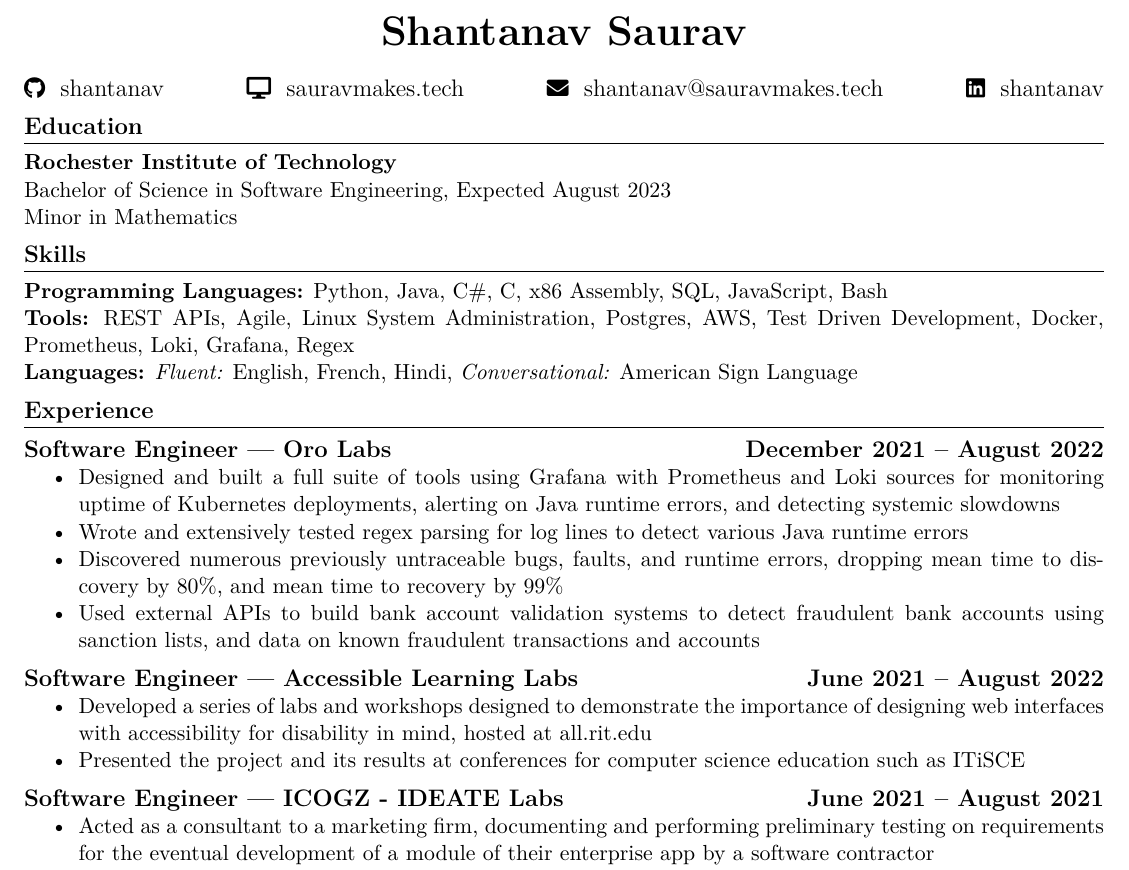
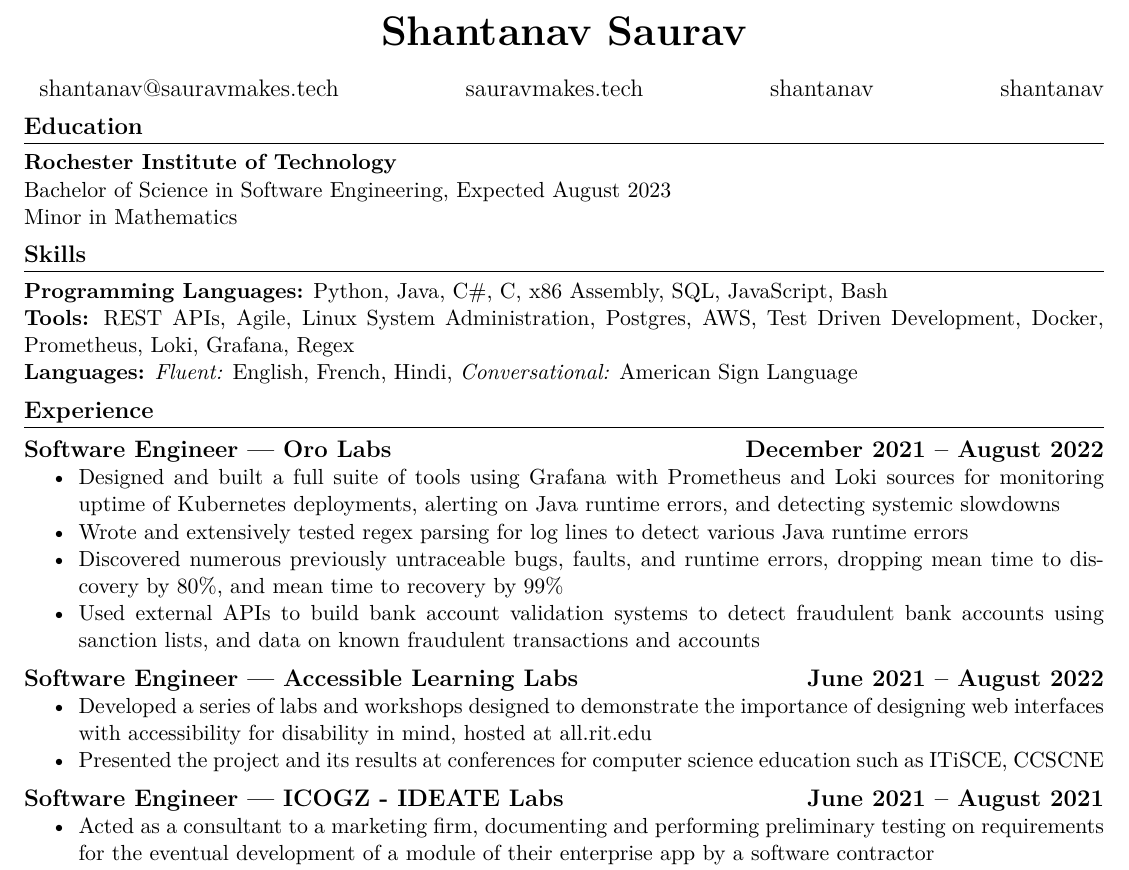
Before and after one commit to shantanav/resume, a LaTeX CV (resume.tex): part of the page, cut so that both start at the same text. Compiled offline with pdfLaTeX.

Commit message:
Cleanup tiny details

```diff
--- a/resume.tex
+++ b/resume.tex
@@ -35,10 +35,14 @@
     \begin{center}
         \huge\bfseries \theauthor
     \end{center}
-    \faGithub      \hspace{4px} {\large shantanav} \hfill
-    \faDesktop     \hspace{4px} {\large sauravmakes.tech} \hfill
-    \faEnvelope    \hspace{4px} {\large shantanav@sauravmakes.tech} \hfill
-    \faLinkedin    \hspace{4px} {\large shantanav}
+    \hspace{4px} {\large shantanav@sauravmakes.tech} \hfill
+    \hspace{4px} {\large sauravmakes.tech} \hfill
+    \hspace{4px} {\large shantanav} \hfill
+    \hspace{4px} {\large shantanav}
+    % \faEnvelope    \hspace{4px} {\large shantanav@sauravmakes.tech} \hfill
+    % \faDesktop     \hspace{4px} {\large sauravmakes.tech} \hfill
+    % \faGithub      \hspace{4px} {\large shantanav} \hfill
+    % \faLinkedin    \hspace{4px} {\large shantanav}
 }
 
 % Defines a single resume item.
@@ -94,7 +97,7 @@
             {{
                 {Developed a series of labs and workshops designed to demonstrate the importance of
                     designing web interfaces with accessibility for disability in mind, hosted at all.rit.edu},
-                {Presented the project and its results at conferences for computer science education such as ITiSCE}
+                {Presented the project and its results at conferences for computer science education such as ITiSCE, CCSCNE}
             }}
 
         \resumeitem {Software Engineer} {ICOGZ - IDEATE Labs} {June 2021 -- August 2021}
```
Also changed, not shown: resume.tex (1 more changed lines).
